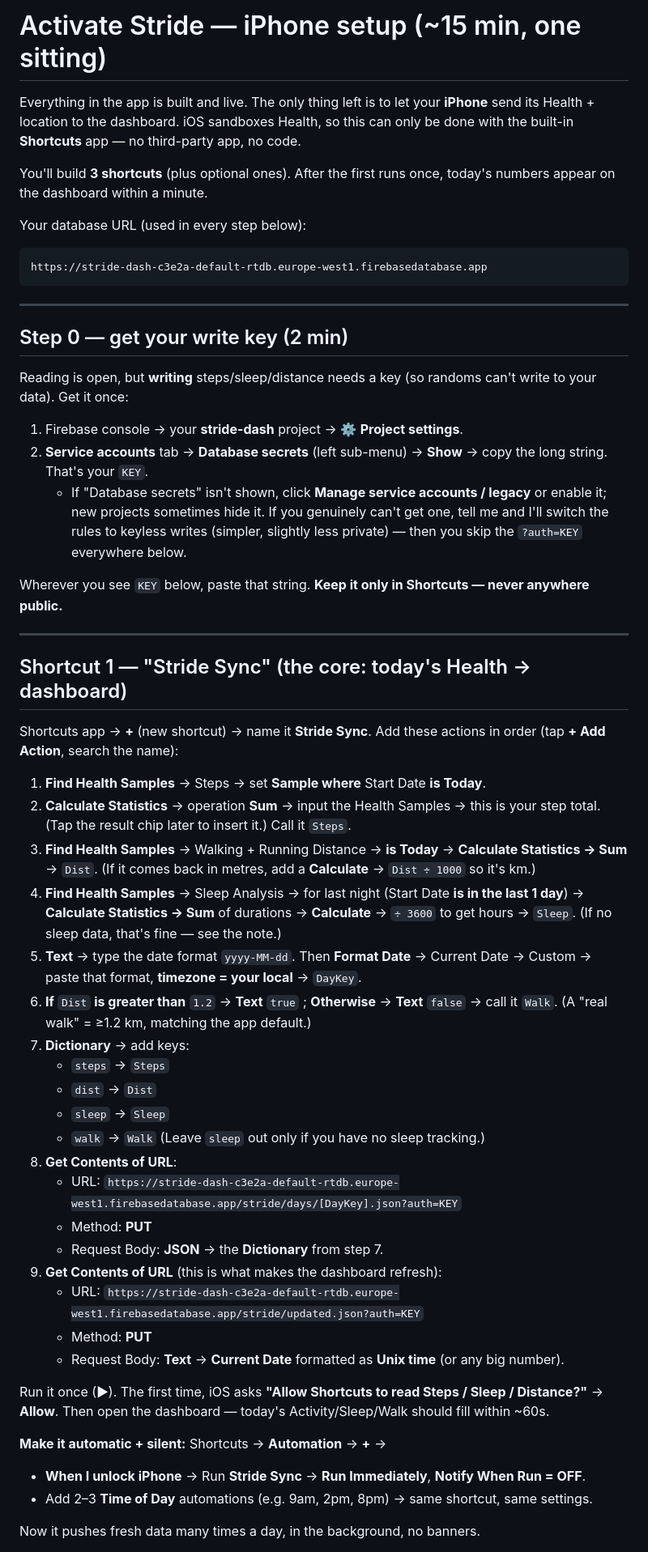
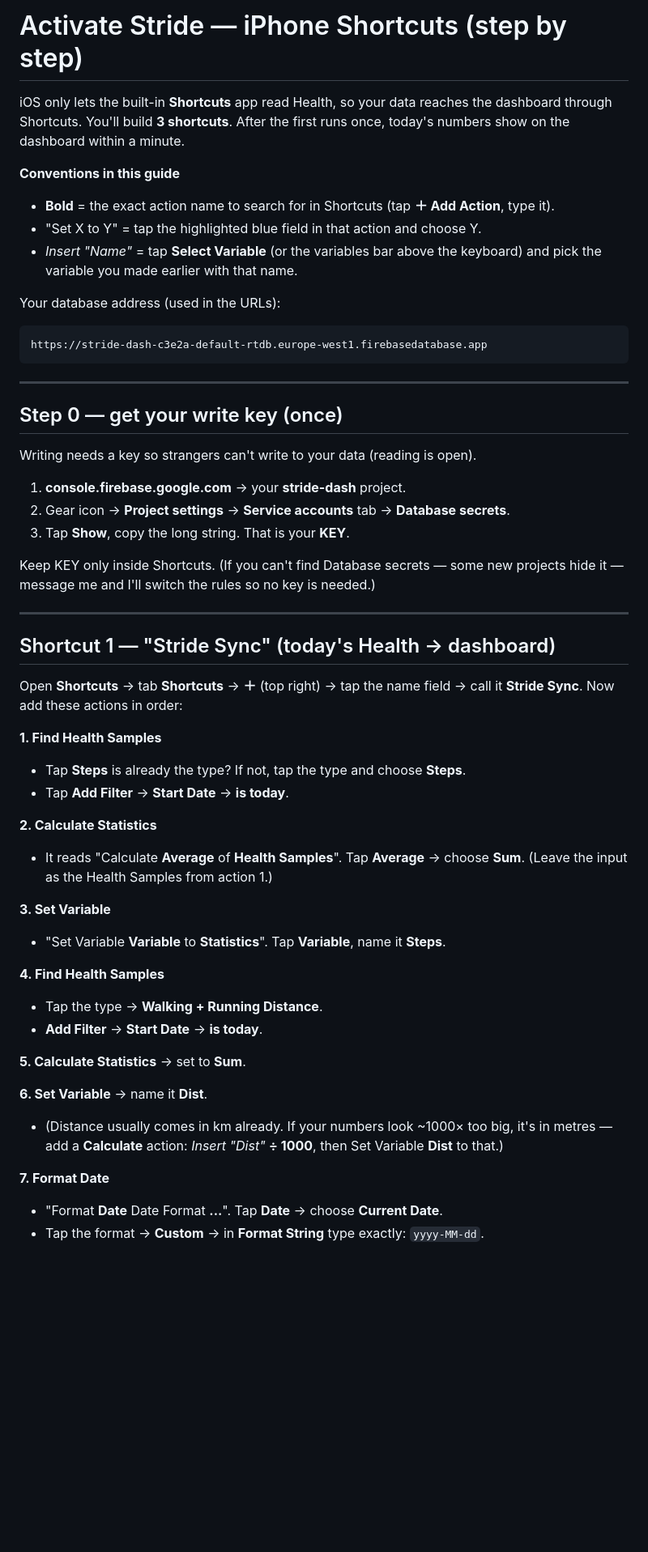
Before and after one commit to Christian-w-hub/stride, a Markdown page: ACTIVATE.md, the part around one of its changes. Shown at 81% size. Drawn GitHub-style; blank space fills up the shorter version.

````diff
--- a/ACTIVATE.md
+++ b/ACTIVATE.md
@@ -1,77 +1,62 @@
-# Activate Stride — iPhone setup (~15 min, one sitting)
+# Activate Stride — iPhone Shortcuts (step by step)
 
-Everything in the app is built and live. The only thing left is to let your **iPhone** send
-its Health + location to the dashboard. iOS sandboxes Health, so this can only be done with
-the built-in **Shortcuts** app — no third-party app, no code.
+iOS only lets the built-in **Shortcuts** app read Health, so your data reaches the dashboard
+through Shortcuts. You'll build **3 shortcuts**. After the first runs once, today's numbers
+show on the dashboard within a minute.
 
-You'll build **3 shortcuts** (plus optional ones). After the first runs once, today's numbers
-appear on the dashboard within a minute.
+**Conventions in this guide**
+- **Bold** = the exact action name to search for in Shortcuts (tap **＋ Add Action**, type it).
+- "Set X to Y" = tap the highlighted blue field in that action and choose Y.
+- *Insert "Name"* = tap **Select Variable** (or the variables bar above the keyboard) and pick
+  the variable you made earlier with that name.
 
-Your database URL (used in every step below):
-
+Your database address (used in the URLs):
 ```
 https://stride-dash-c3e2a-default-rtdb.europe-west1.firebasedatabase.app
 ```
 
 ---
 
-## Step 0 — get your write key (2 min)
+## Step 0 — get your write key (once)
 
-Reading is open, but **writing** steps/sleep/distance needs a key (so randoms can't write to
-your data). Get it once:
+Writing needs a key so strangers can't write to your data (reading is open).
 
-1. Firebase console → your **stride-dash** project → ⚙️ **Project settings**.
-2. **Service accounts** tab → **Database secrets** (left sub-menu) → **Show** → copy the long
-   string. That's your `KEY`.
-   - If "Database secrets" isn't shown, click **Manage service accounts / legacy** or enable
-     it; new projects sometimes hide it. If you genuinely can't get one, tell me and I'll
-     switch the rules to keyless writes (simpler, slightly less private) — then you skip the
-     `?auth=KEY` everywhere below.
+1. **console.firebase.google.com** → your **stride-dash** project.
+2. Gear icon → **Project settings** → **Service accounts** tab → **Database secrets**.
+3. Tap **Show**, copy the long string. That is your **KEY**.
 
-Wherever you see `KEY` below, paste that string. **Keep it only in Shortcuts — never anywhere
-public.**
+Keep KEY only inside Shortcuts. (If you can't find Database secrets — some new projects hide
+it — message me and I'll switch the rules so no key is needed.)
 
 ---
 
-## Shortcut 1 — "Stride Sync" (the core: today's Health → dashboard)
+## Shortcut 1 — "Stride Sync" (today's Health → dashboard)
 
-Shortcuts app → **+** (new shortcut) → name it **Stride Sync**. Add these actions in order
-(tap **+ Add Action**, search the name):
+Open **Shortcuts** → tab **Shortcuts** → **＋** (top right) → tap the name field → call it
+**Stride Sync**. Now add these actions in order:
 
-1. **Find Health Samples** → Steps → set **Sample where** Start Date **is Today**.
-2. **Calculate Statistics** → operation **Sum** → input the Health Samples → this is your step
-   total. (Tap the result chip later to insert it.) Call it `Steps`.
-3. **Find Health Samples** → Walking + Running Distance → **is Today** →
-   **Calculate Statistics → Sum** → `Dist`. (If it comes back in metres, add a **Calculate** →
-   `Dist ÷ 1000` so it's km.)
-4. **Find Health Samples** → Sleep Analysis → for last night (Start Date **is in the last 1
-   day**) → **Calculate Statistics → Sum** of durations → **Calculate** → `÷ 3600` to get
-   hours → `Sleep`. (If no sleep data, that's fine — see the note.)
-5. **Text** → type the date format `yyyy-MM-dd`. Then **Format Date** → Current Date → Custom →
-   paste that format, **timezone = your local** → `DayKey`.
-6. **If** `Dist` **is greater than** `1.2` → **Text** `true` ; **Otherwise** → **Text**
-   `false` → call it `Walk`. (A "real walk" = ≥1.2 km, matching the app default.)
-7. **Dictionary** → add keys:
-   - `steps` → `Steps`
-   - `dist` → `Dist`
-   - `sleep` → `Sleep`
-   - `walk` → `Walk`
-   (Leave `sleep` out only if you have no sleep tracking.)
-8. **Get Contents of URL**:
-   - URL: `https://stride-dash-c3e2a-default-rtdb.europe-west1.firebasedatabase.app/stride/days/[DayKey].json?auth=KEY`
-   - Method: **PUT**
-   - Request Body: **JSON** → the **Dictionary** from step 7.
-9. **Get Contents of URL** (this is what makes the dashboard refresh):
-   - URL: `https://stride-dash-c3e2a-default-rtdb.europe-west1.firebasedatabase.app/stride/updated.json?auth=KEY`
-   - Method: **PUT**
-   - Request Body: **Text** → **Current Date** formatted as **Unix time** (or any big number).
+**1. Find Health Samples**
+- Tap **Steps** is already the type? If not, tap the type and choose **Steps**.
+- Tap **Add Filter** → **Start Date** → **is today**.
 
-Run it once (▶). The first time, iOS asks **"Allow Shortcuts to read Steps / Sleep /
-Distance?"** → **Allow**. Then open the dashboard — today's Activity/Sleep/Walk should fill
-within ~60s.
+**2. Calculate Statistics**
+- It reads "Calculate **Average** of **Health Samples**". Tap **Average** → choose **Sum**.
+  (Leave the input as the Health Samples from action 1.)
 
-**Make it automatic + silent:** Shortcuts → **Automation** → **+** →
-- **When I unlock iPhone** → Run **Stride Sync** → **Run Immediately**, **Notify When Run = OFF**.
-- Add 2–3 **Time of Day** automations (e.g. 9am, 2pm, 8pm) → same shortcut, same settings.
+**3. Set Variable**
+- "Set Variable **Variable** to **Statistics**". Tap **Variable**, name it **Steps**.
 
-Now it pushes fresh data many times a day, in the background, no banners.
+**4. Find Health Samples**
+- Tap the type → **Walking + Running Distance**.
+- **Add Filter** → **Start Date** → **is today**.
+
+**5. Calculate Statistics** → set to **Sum**.
+
+**6. Set Variable** → name it **Dist**.
+- (Distance usually comes in km already. If your numbers look ~1000× too big, it's in metres
+  — add a **Calculate** action: *Insert "Dist"* **÷ 1000**, then Set Variable **Dist** to that.)
+
+**7. Format Date**
+- "Format **Date** Date Format **...**". Tap **Date** → choose **Current Date**.
+- Tap the format → **Custom** → in **Format String** type exactly: `yyyy-MM-dd`.
+
````
Also changed, not shown: other parts of ACTIVATE.md (+93 -46 lines).
